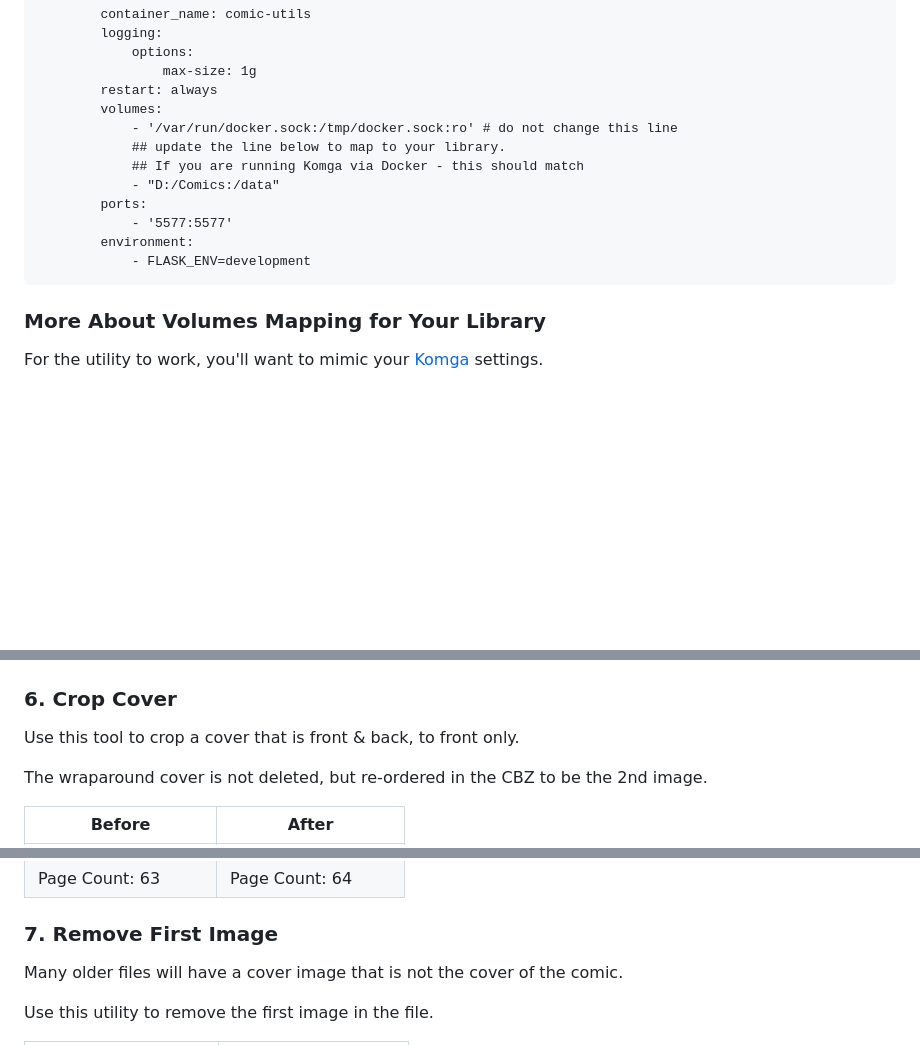
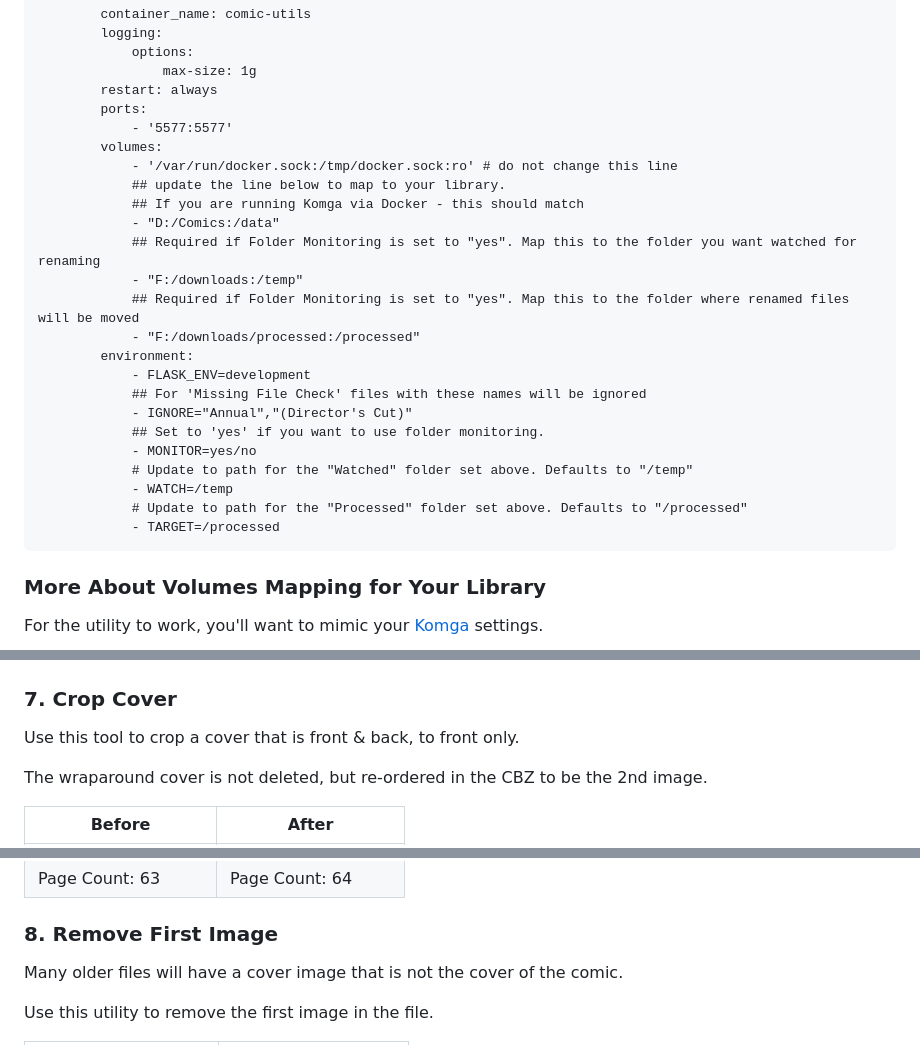
Before and after one commit to allaboutduncan/comic-utils, a Markdown page: README.md, 3 parts joined by grey strips. GitHub-like rendering; blank space fills up the shorter version.

```diff
--- a/README.md
+++ b/README.md
@@ -15,15 +15,27 @@ Copy the following and edit the environment variables
                 options:
                     max-size: 1g
             restart: always
+            ports:
+                - '5577:5577'
             volumes:
                 - '/var/run/docker.sock:/tmp/docker.sock:ro' # do not change this line
                 ## update the line below to map to your library.
                 ## If you are running Komga via Docker - this should match
                 - "D:/Comics:/data"
-            ports:
-                - '5577:5577'
+                ## Required if Folder Monitoring is set to "yes". Map this to the folder you want watched for renaming
+                - "F:/downloads:/temp"
+                ## Required if Folder Monitoring is set to "yes". Map this to the folder where renamed files will be moved
+                - "F:/downloads/processed:/processed"
             environment:
                 - FLASK_ENV=development
+                ## For 'Missing File Check' files with these names will be ignored
+                - IGNORE="Annual","(Director's Cut)"
+                ## Set to 'yes' if you want to use folder monitoring.
+                - MONITOR=yes/no
+                # Update to path for the "Watched" folder set above. Defaults to "/temp"
+                - WATCH=/temp
+                # Update to path for the "Processed" folder set above. Defaults to "/processed"
+                - TARGET=/processed
 
 ### More About Volumes Mapping for Your Library
 For the utility to work, you'll want to mimic your [Komga](https://komga.org/) settings.
@@ -102,7 +174,7 @@ Additionally, this will also convert a single CBR file to a CBZ
 | -------- | ------- |
 |  ![Rebuild - Before](/images/rebuild01.png)  |  ![Rebuild - After](/images/rebuild02.png)    |
 
-### 6. Crop Cover
+### 7. Crop Cover
 Use this tool to crop a cover that is front & back, to front only.
 
 The wraparound cover is not deleted, but re-ordered in the CBZ to be the 2nd image.
@@ -112,7 +184,7 @@ The wraparound cover is not deleted, but re-ordered in the CBZ to be the 2nd ima
 |  ![Crop - Before](/images/crop01.png)  |  ![Crop - After](/images/crop02.png)    |
 | Page Count: 63 | Page Count: 64 |
 
-### 7. Remove First Image
+### 8. Remove First Image
 Many older files will have a cover image that is not the cover of the comic.
 
 Use this utility to remove the first image in the file.
```
Also changed, not shown: other parts of README.md (+67 -7 lines), images/home-single.png (added), images/home.png, images/missing.png (added), images/single.png, 10 other files.
